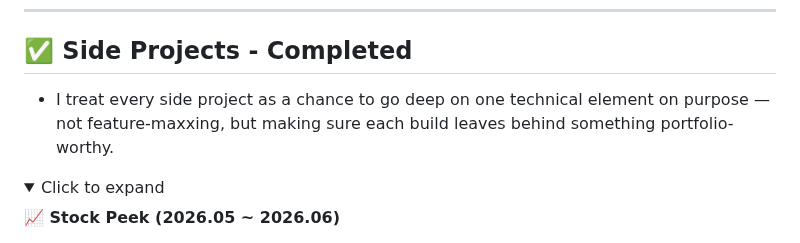
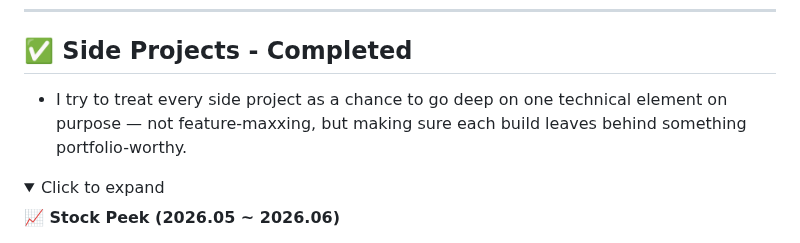
Before and after one commit to sngmng6506/sngmng6506, a Markdown page: README.md, the part around the change. Rendered like a GitHub page; folded sections open.

```diff
--- a/README.md
+++ b/README.md
@@ -39,7 +39,7 @@
 ---
 
 ## ✅ Side Projects - Completed
-- I treat every side project as a chance to go deep on one technical element on purpose — not feature-maxxing, but making sure each build leaves behind something portfolio-worthy.
+- I try to treat every side project as a chance to go deep on one technical element on purpose — not feature-maxxing, but making sure each build leaves behind something portfolio-worthy.
 
 
 <details>
```
